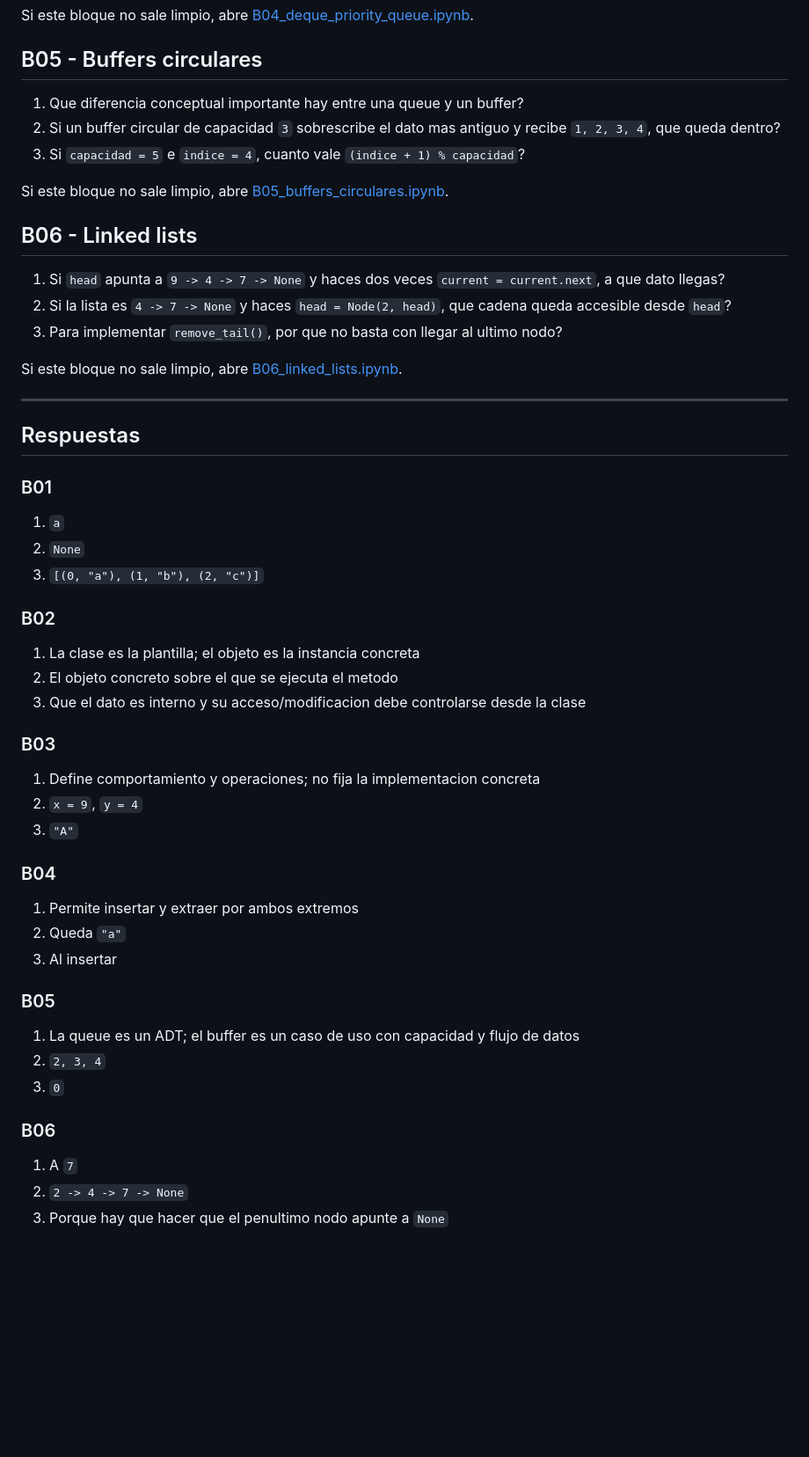
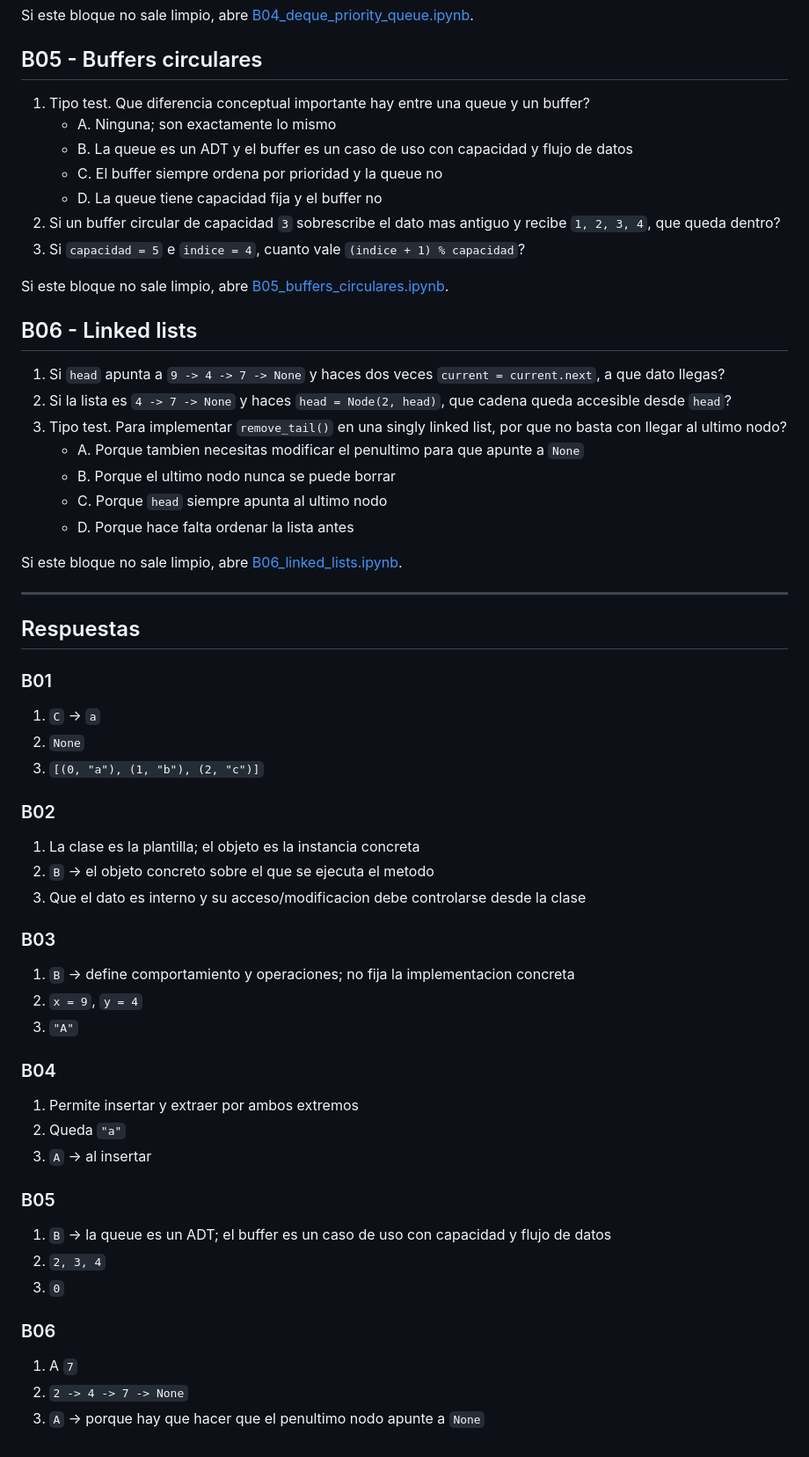
Before and after one commit to xabierolaz/estructura-datos-repaso, a Markdown page: autoevaluacion.md, the part around one of its changes. Shown at 88% size. GitHub-like rendering; blank space fills up the shorter version.

```diff
--- a/autoevaluacion.md
+++ b/autoevaluacion.md
@@ -57,7 +75,11 @@ Si este bloque no sale limpio, abre [B04_deque_priority_queue.ipynb](B04_deque_p
 
 ## B05 - Buffers circulares
 
-1. Que diferencia conceptual importante hay entre una queue y un buffer?
+1. Tipo test. Que diferencia conceptual importante hay entre una queue y un buffer?
+   - A. Ninguna; son exactamente lo mismo
+   - B. La queue es un ADT y el buffer es un caso de uso con capacidad y flujo de datos
+   - C. El buffer siempre ordena por prioridad y la queue no
+   - D. La queue tiene capacidad fija y el buffer no
 2. Si un buffer circular de capacidad `3` sobrescribe el dato mas antiguo y recibe `1, 2, 3, 4`, que queda dentro?
 3. Si `capacidad = 5` e `indice = 4`, cuanto vale `(indice + 1) % capacidad`?
 
@@ -67,7 +89,11 @@ Si este bloque no sale limpio, abre [B05_buffers_circulares.ipynb](B05_buffers_c
 
 1. Si `head` apunta a `9 -> 4 -> 7 -> None` y haces dos veces `current = current.next`, a que dato llegas?
 2. Si la lista es `4 -> 7 -> None` y haces `head = Node(2, head)`, que cadena queda accesible desde `head`?
-3. Para implementar `remove_tail()`, por que no basta con llegar al ultimo nodo?
+3. Tipo test. Para implementar `remove_tail()` en una singly linked list, por que no basta con llegar al ultimo nodo?
+   - A. Porque tambien necesitas modificar el penultimo para que apunte a `None`
+   - B. Porque el ultimo nodo nunca se puede borrar
+   - C. Porque `head` siempre apunta al ultimo nodo
+   - D. Porque hace falta ordenar la lista antes
 
 Si este bloque no sale limpio, abre [B06_linked_lists.ipynb](B06_linked_lists.ipynb).
 
@@ -77,19 +103,19 @@ Si este bloque no sale limpio, abre [B06_linked_lists.ipynb](B06_linked_lists.ip
 
 ### B01
 
-1. `a`
+1. `C` -> `a`
 2. `None`
 3. `[(0, "a"), (1, "b"), (2, "c")]`
 
 ### B02
 
 1. La clase es la plantilla; el objeto es la instancia concreta
-2. El objeto concreto sobre el que se ejecuta el metodo
+2. `B` -> el objeto concreto sobre el que se ejecuta el metodo
 3. Que el dato es interno y su acceso/modificacion debe controlarse desde la clase
 
 ### B03
 
-1. Define comportamiento y operaciones; no fija la implementacion concreta
+1. `B` -> define comportamiento y operaciones; no fija la implementacion concreta
 2. `x = 9`, `y = 4`
 3. `"A"`
 
@@ -97,11 +123,11 @@ Si este bloque no sale limpio, abre [B06_linked_lists.ipynb](B06_linked_lists.ip
 
 1. Permite insertar y extraer por ambos extremos
 2. Queda `"a"`
-3. Al insertar
+3. `A` -> al insertar
 
 ### B05
 
-1. La queue es un ADT; el buffer es un caso de uso con capacidad y flujo de datos
+1. `B` -> la queue es un ADT; el buffer es un caso de uso con capacidad y flujo de datos
 2. `2, 3, 4`
 3. `0`
 
@@ -109,4 +135,4 @@ Si este bloque no sale limpio, abre [B06_linked_lists.ipynb](B06_linked_lists.ip
 
 1. A `7`
 2. `2 -> 4 -> 7 -> None`
-3. Porque hay que hacer que el penultimo nodo apunte a `None`
+3. `A` -> porque hay que hacer que el penultimo nodo apunte a `None`
```
Also changed, not shown: other parts of autoevaluacion.md (+22 -4 lines).
